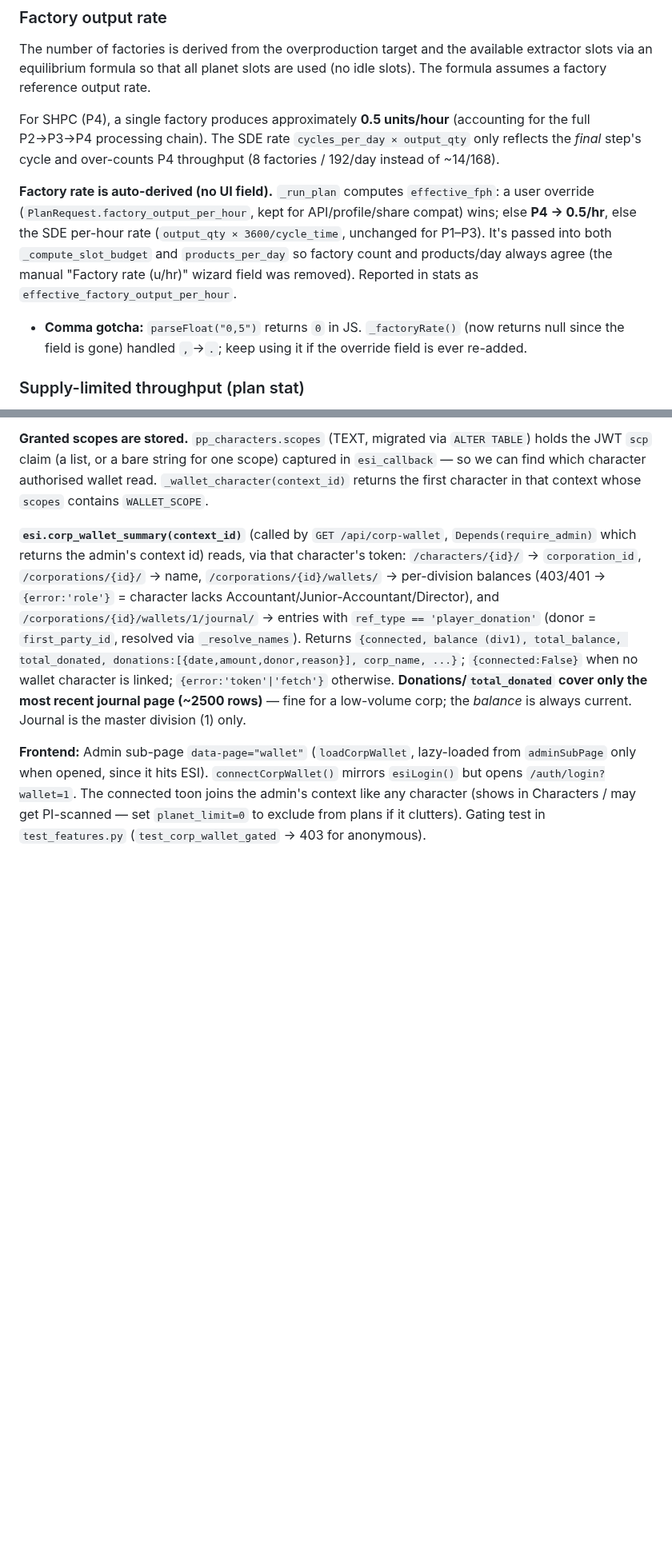
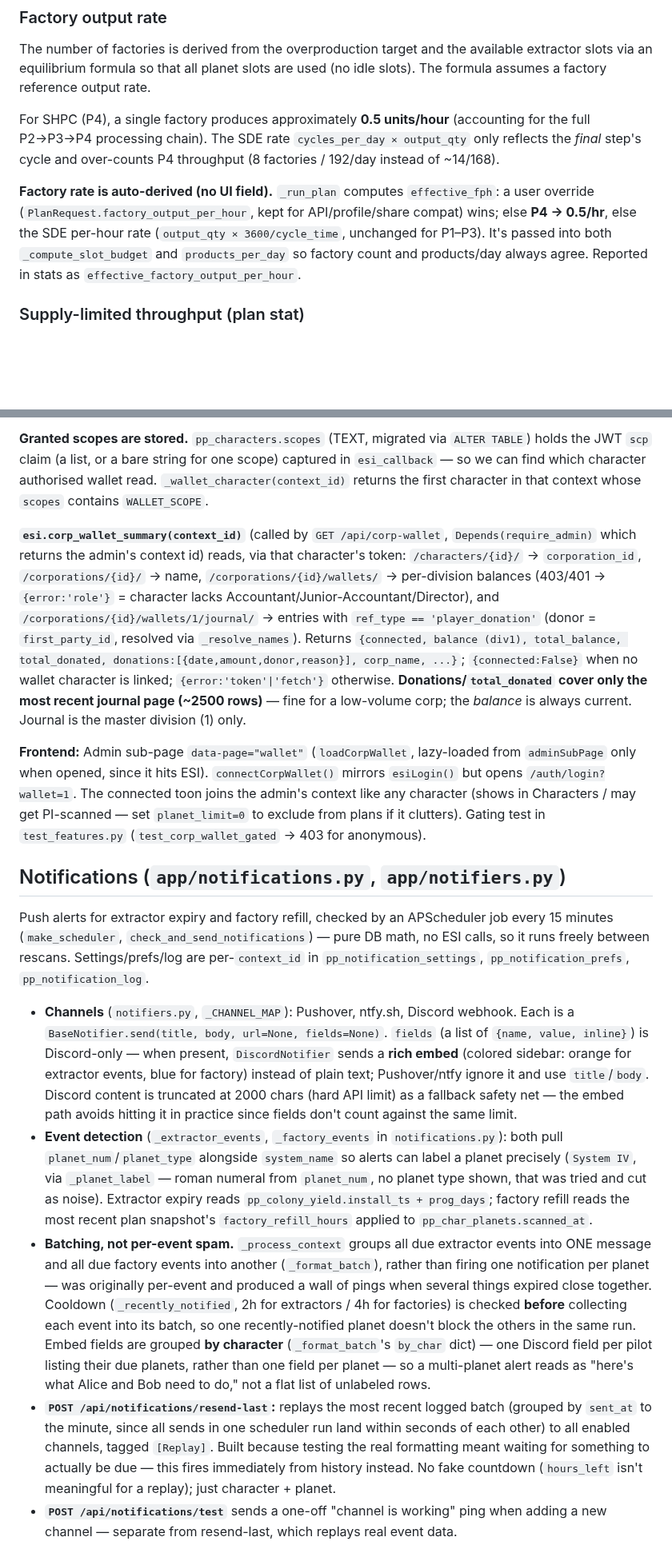
Before and after one commit to fredrik84/eve-pi-planner, a Markdown page: CLAUDE.md, 2 parts joined by grey strips. Shown at 80% size. GitHub-like rendering; blank space fills up the shorter version.

Commit message:
docs: trim stale historical notes in CLAUDE.md, add notifications section

```diff
--- a/CLAUDE.md
+++ b/CLAUDE.md
@@ -381,9 +379,7 @@ The number of factories is derived from the overproduction target and the availa
 
 For SHPC (P4), a single factory produces approximately **0.5 units/hour** (accounting for the full P2→P3→P4 processing chain). The SDE rate `cycles_per_day × output_qty` only reflects the *final* step's cycle and over-counts P4 throughput (8 factories / 192/day instead of ~14/168).
 
-**Factory rate is auto-derived (no UI field).** `_run_plan` computes `effective_fph`: a user override (`PlanRequest.factory_output_per_hour`, kept for API/profile/share compat) wins; else **P4 → 0.5/hr**, else the SDE per-hour rate (`output_qty × 3600/cycle_time`, unchanged for P1–P3). It's passed into both `_compute_slot_budget` and `products_per_day` so factory count and products/day always agree (the manual "Factory rate (u/hr)" wizard field was removed). Reported in stats as `effective_factory_output_per_hour`.
-
-- **Comma gotcha:** `parseFloat("0,5")` returns `0` in JS. `_factoryRate()` (now returns null since the field is gone) handled `,`→`.`; keep using it if the override field is ever re-added.
+**Factory rate is auto-derived (no UI field).** `_run_plan` computes `effective_fph`: a user override (`PlanRequest.factory_output_per_hour`, kept for API/profile/share compat) wins; else **P4 → 0.5/hr**, else the SDE per-hour rate (`output_qty × 3600/cycle_time`, unchanged for P1–P3). It's passed into both `_compute_slot_budget` and `products_per_day` so factory count and products/day always agree. Reported in stats as `effective_factory_output_per_hour`.
 
 ### Supply-limited throughput (plan stat)
 
@@ -834,3 +829,40 @@ only when opened, since it hits ESI). `connectCorpWallet()` mirrors `esiLogin()`
 `/auth/login?wallet=1`. The connected toon joins the admin's context like any character (shows in
 Characters / may get PI-scanned — set `planet_limit=0` to exclude from plans if it clutters).
 Gating test in `test_features.py` (`test_corp_wallet_gated` → 403 for anonymous).
+
+## Notifications (`app/notifications.py`, `app/notifiers.py`)
+
+Push alerts for extractor expiry and factory refill, checked by an APScheduler job every 15
+minutes (`make_scheduler`, `check_and_send_notifications`) — pure DB math, no ESI calls, so it
+runs freely between rescans. Settings/prefs/log are per-`context_id` in `pp_notification_settings`,
+`pp_notification_prefs`, `pp_notification_log`.
+
+- **Channels** (`notifiers.py`, `_CHANNEL_MAP`): Pushover, ntfy.sh, Discord webhook. Each is a
+  `BaseNotifier.send(title, body, url=None, fields=None)`. `fields` (a list of `{name, value,
+  inline}`) is Discord-only — when present, `DiscordNotifier` sends a **rich embed** (colored
+  sidebar: orange for extractor events, blue for factory) instead of plain text; Pushover/ntfy
+  ignore it and use `title`/`body`. Discord content is truncated at 2000 chars (hard API limit) as
+  a fallback safety net — the embed path avoids hitting it in practice since fields don't count
+  against the same limit.
+- **Event detection** (`_extractor_events`, `_factory_events` in `notifications.py`): both pull
+  `planet_num`/`planet_type` alongside `system_name` so alerts can label a planet precisely
+  (`System IV`, via `_planet_label` — roman numeral from `planet_num`, no planet type shown, that
+  was tried and cut as noise). Extractor expiry reads `pp_colony_yield.install_ts + prog_days`;
+  factory refill reads the most recent plan snapshot's `factory_refill_hours` applied to
+  `pp_char_planets.scanned_at`.
+- **Batching, not per-event spam.** `_process_context` groups all due extractor events into ONE
+  message and all due factory events into another (`_format_batch`), rather than firing one
+  notification per planet — was originally per-event and produced a wall of pings when several
+  things expired close together. Cooldown (`_recently_notified`, 2h for extractors / 4h for
+  factories) is checked **before** collecting each event into its batch, so one recently-notified
+  planet doesn't block the others in the same run. Embed fields are grouped **by character**
+  (`_format_batch`'s `by_char` dict) — one Discord field per pilot listing their due planets,
+  rather than one field per planet — so a multi-planet alert reads as "here's what Alice and Bob
+  need to do," not a flat list of unlabeled rows.
+- **`POST /api/notifications/resend-last`:** replays the most recent logged batch (grouped by
+  `sent_at` to the minute, since all sends in one scheduler run land within seconds of each other)
+  to all enabled channels, tagged `[Replay]`. Built because testing the real formatting meant
+  waiting for something to actually be due — this fires immediately from history instead. No fake
+  countdown (`hours_left` isn't meaningful for a replay); just character + planet.
+- **`POST /api/notifications/test`** sends a one-off "channel is working" ping when adding a new
+  channel — separate from resend-last, which replays real event data.
```
Also changed, not shown: other parts of CLAUDE.md (+8 -11 lines).
